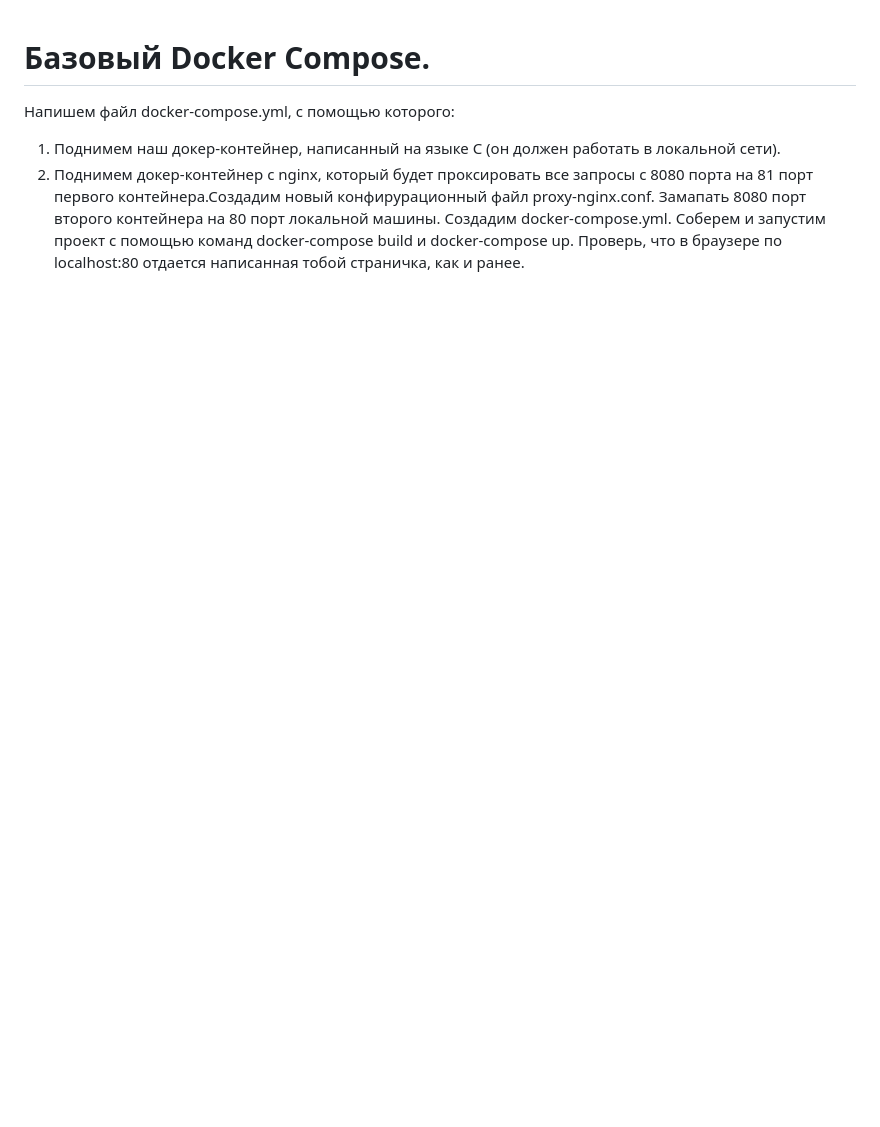
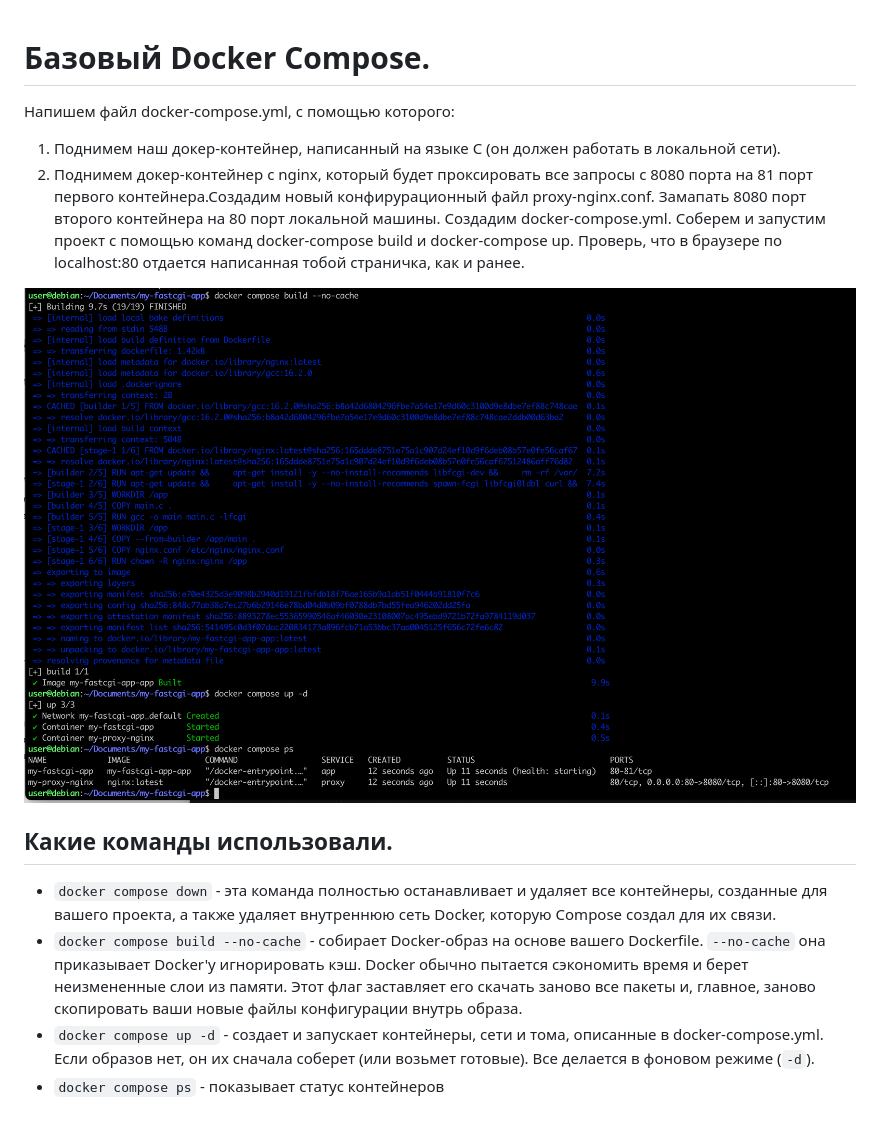
Before and after one commit to Ravil-F/WorkingWithDocker, a Markdown page: Part6/Part_6.md, the part around the change. GitHub-like rendering; pictures changed too: Part6/img/0.png (added); blank space fills up the shorter version.

Commit message:
fix part6

````diff
--- a/Part6/Part_6.md
+++ b/Part6/Part_6.md
@@ -6,3 +6,10 @@
 Замапать 8080 порт второго контейнера на 80 порт локальной машины. Создадим docker-compose.yml.
 Соберем и запустим проект с помощью команд docker-compose build и docker-compose up.
 Проверь, что в браузере по localhost:80 отдается написанная тобой страничка, как и ранее.
+<img src="img/0.png">
+
+## Какие команды использовали.
+- ```docker compose down``` - эта команда полностью останавливает и удаляет все контейнеры, созданные для вашего проекта, а также удаляет внутреннюю сеть Docker, которую Compose создал для их связи.
+- ```docker compose build --no-cache``` - собирает Docker-образ на основе вашего Dockerfile. ```--no-cache``` она приказывает Docker'у игнорировать кэш. Docker обычно пытается сэкономить время и берет неизмененные слои из памяти. Этот флаг заставляет его скачать заново все пакеты и, главное, заново скопировать ваши новые файлы конфигурации внутрь образа.
+- ```docker compose up -d``` - создает и запускает контейнеры, сети и тома, описанные в docker-compose.yml. Если образов нет, он их сначала соберет (или возьмет готовые). Все делается в фоновом режиме (```-d```).
+- ```docker compose ps``` - показывает статус контейнеров
````
Also changed, not shown: 2 other files.
